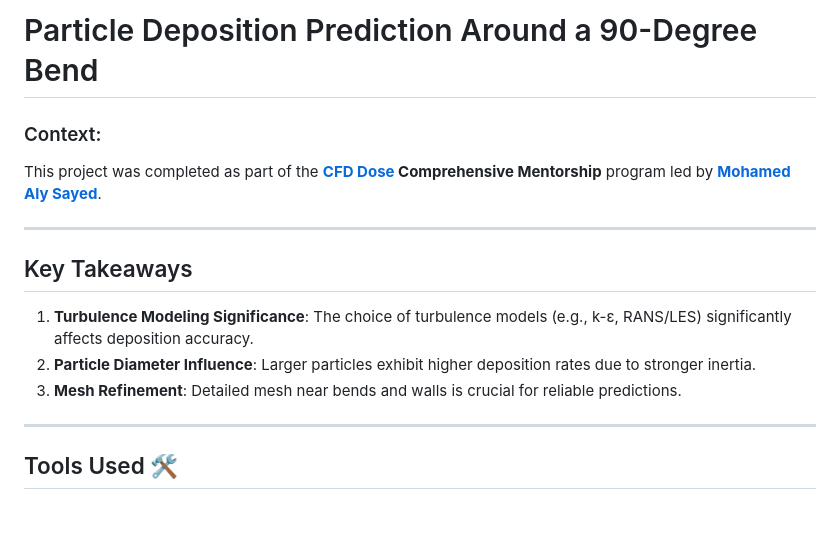
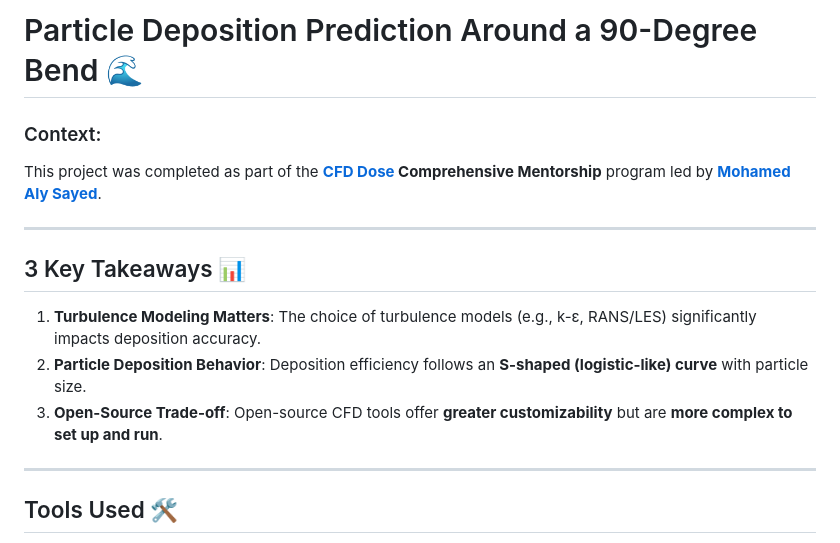
Before and after one commit to Selim-SHERIF/Portfolio, a Markdown page: CFD_and_Aerodynamics/Particle_Deposition_Prediction_in_a_90-Degree_Bend/README.md, the part around the change. Drawn GitHub-style; blank space fills up the shorter version.

```diff
--- a/CFD_and_Aerodynamics/Particle_Deposition_Prediction_in_a_90-Degree_Bend/README.md
+++ b/CFD_and_Aerodynamics/Particle_Deposition_Prediction_in_a_90-Degree_Bend/README.md
@@ -1,14 +1,14 @@
-# Particle Deposition Prediction Around a 90-Degree Bend
+# Particle Deposition Prediction Around a 90-Degree Bend  🌊
 
 ### Context:
 This project was completed as part of the **[**CFD Dose**](https://www.cfddose.com/) Comprehensive Mentorship** program led by [**Mohamed Aly Sayed**](https://www.linkedin.com/in/mohamedsayedh/?originalSubdomain=ch).
 
 ---
 
-## Key Takeaways
-1. **Turbulence Modeling Significance**: The choice of turbulence models (e.g., k-ε, RANS/LES) significantly affects deposition accuracy.
-2. **Particle Diameter Influence**: Larger particles exhibit higher deposition rates due to stronger inertia.
-3. **Mesh Refinement**: Detailed mesh near bends and walls is crucial for reliable predictions.
+## 3 Key Takeaways 📊
+1. **Turbulence Modeling Matters**: The choice of turbulence models (e.g., k-ε, RANS/LES) significantly impacts deposition accuracy.
+2. **Particle Deposition Behavior**: Deposition efficiency follows an **S-shaped (logistic-like) curve** with particle size.
+3. **Open-Source Trade-off**: Open-source CFD tools offer **greater customizability** but are **more complex to set up and run**.
 
 ---
 
```
